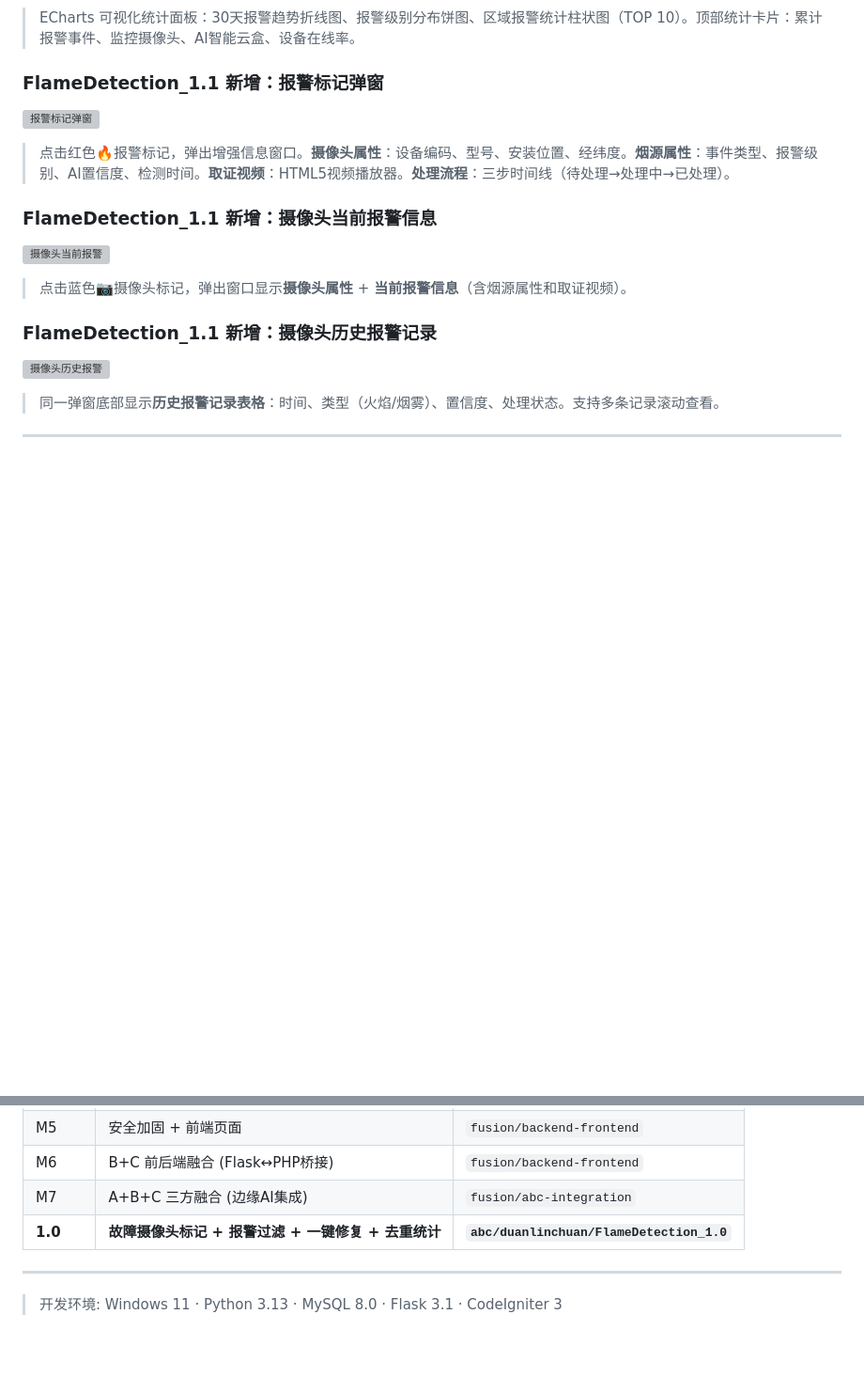
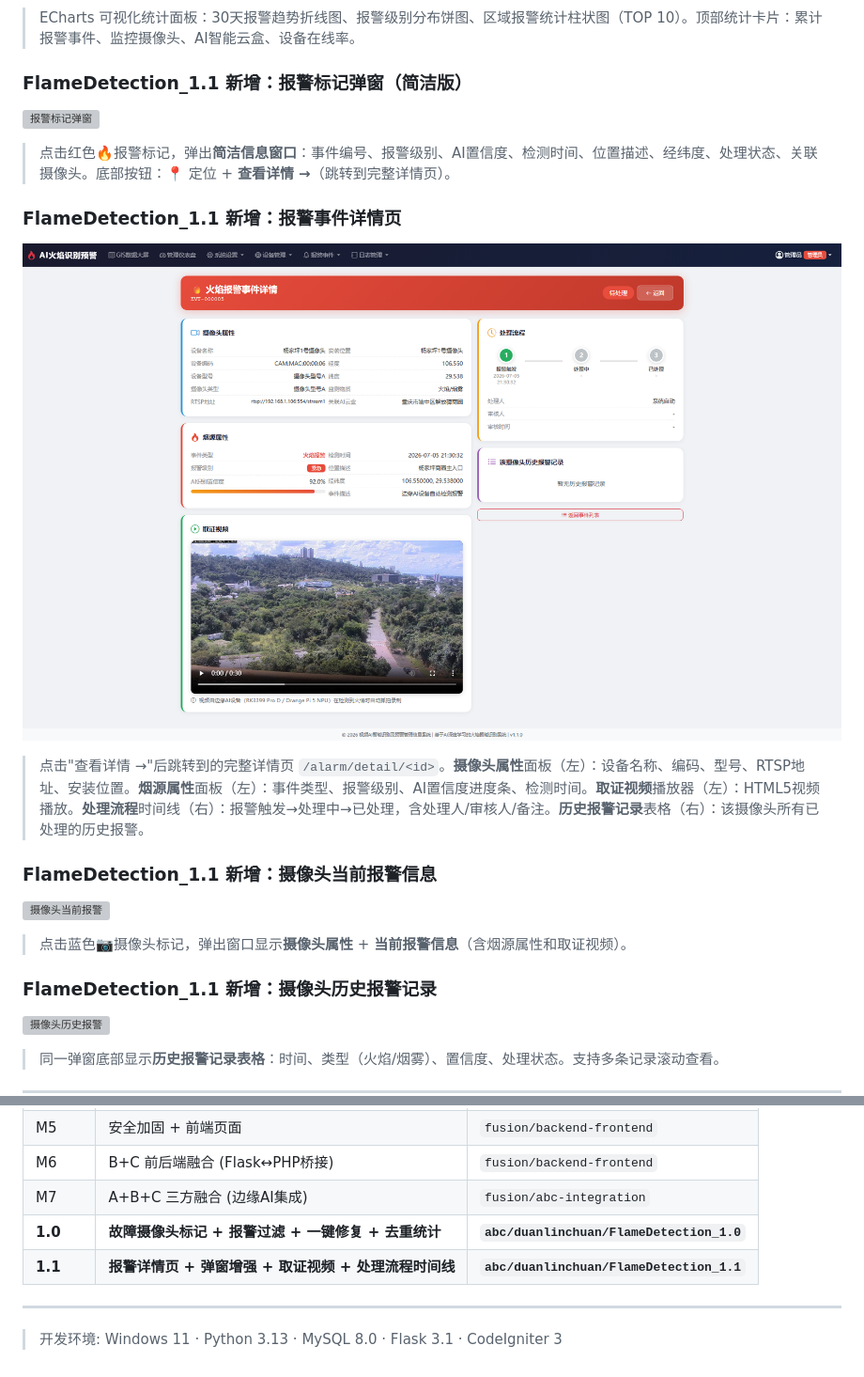
Before and after one commit to name-2024-9-8/Flame-Detection, a Markdown page: README.md, 2 parts joined by grey strips. Shown at 94% size. Drawn GitHub-style; pictures changed too: docs/screenshots/07-alarm-detail.png (added); blank space fills up the shorter version; grey boxes are pictures that could not be loaded.

Commit message:
Feat: FlameDetection_1.1 release

```diff
--- a/README.md
+++ b/README.md
@@ -182,11 +199,17 @@
 
 > ECharts 可视化统计面板：30天报警趋势折线图、报警级别分布饼图、区域报警统计柱状图（TOP 10）。顶部统计卡片：累计报警事件、监控摄像头、AI智能云盒、设备在线率。
 
-### FlameDetection_1.1 新增：报警标记弹窗
+### FlameDetection_1.1 新增：报警标记弹窗（简洁版）
 
 ![报警标记弹窗](docs/screenshots/04-alarm-popup.png)
 
-> 点击红色🔥报警标记，弹出增强信息窗口。**摄像头属性**：设备编码、型号、安装位置、经纬度。**烟源属性**：事件类型、报警级别、AI置信度、检测时间。**取证视频**：HTML5视频播放器。**处理流程**：三步时间线（待处理→处理中→已处理）。
+> 点击红色🔥报警标记，弹出**简洁信息窗口**：事件编号、报警级别、AI置信度、检测时间、位置描述、经纬度、处理状态、关联摄像头。底部按钮：📍 定位 + **查看详情 →**（跳转到完整详情页）。
+
+### FlameDetection_1.1 新增：报警事件详情页
+
+![报警事件详情页](docs/screenshots/07-alarm-detail.png)
+
+> 点击"查看详情 →"后跳转到的完整详情页 `/alarm/detail/<id>`。**摄像头属性**面板（左）：设备名称、编码、型号、RTSP地址、安装位置。**烟源属性**面板（左）：事件类型、报警级别、AI置信度进度条、检测时间。**取证视频**播放器（左）：HTML5视频播放。**处理流程**时间线（右）：报警触发→处理中→已处理，含处理人/审核人/备注。**历史报警记录**表格（右）：该摄像头所有已处理的历史报警。
 
 ### FlameDetection_1.1 新增：摄像头当前报警信息
 
@@ -278,6 +301,7 @@ FlameDetection/
 | M6 | B+C 前后端融合 (Flask↔PHP桥接) | `fusion/backend-frontend` |
 | M7 | A+B+C 三方融合 (边缘AI集成) | `fusion/abc-integration` |
 | **1.0** | **故障摄像头标记 + 报警过滤 + 一键修复 + 去重统计** | **`abc/duanlinchuan/FlameDetection_1.0`** |
+| **1.1** | **报警详情页 + 弹窗增强 + 取证视频 + 处理流程时间线** | **`abc/duanlinchuan/FlameDetection_1.1`** |
 
 ---
 
```
Also changed, not shown: other parts of README.md (+39 -22 lines), 14 other files.
